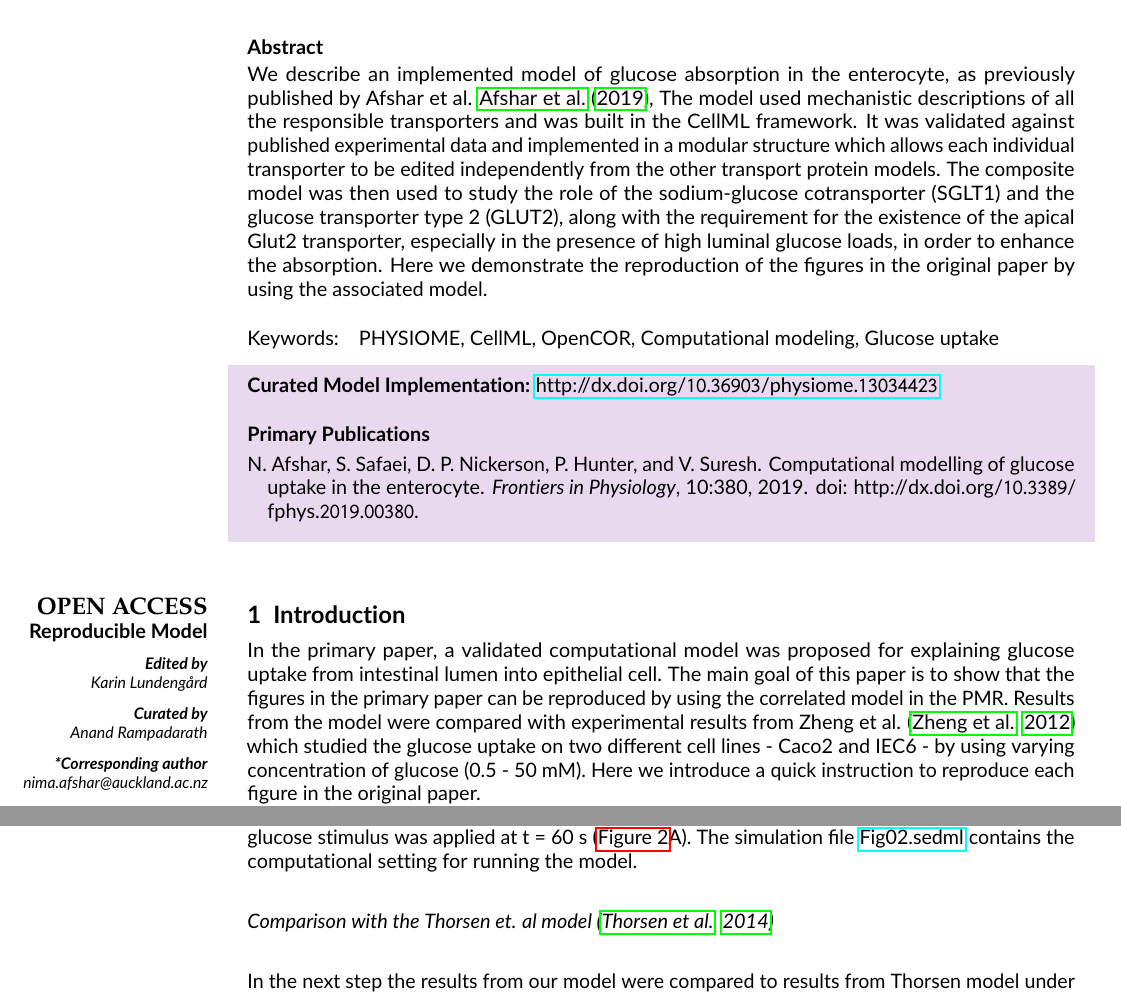
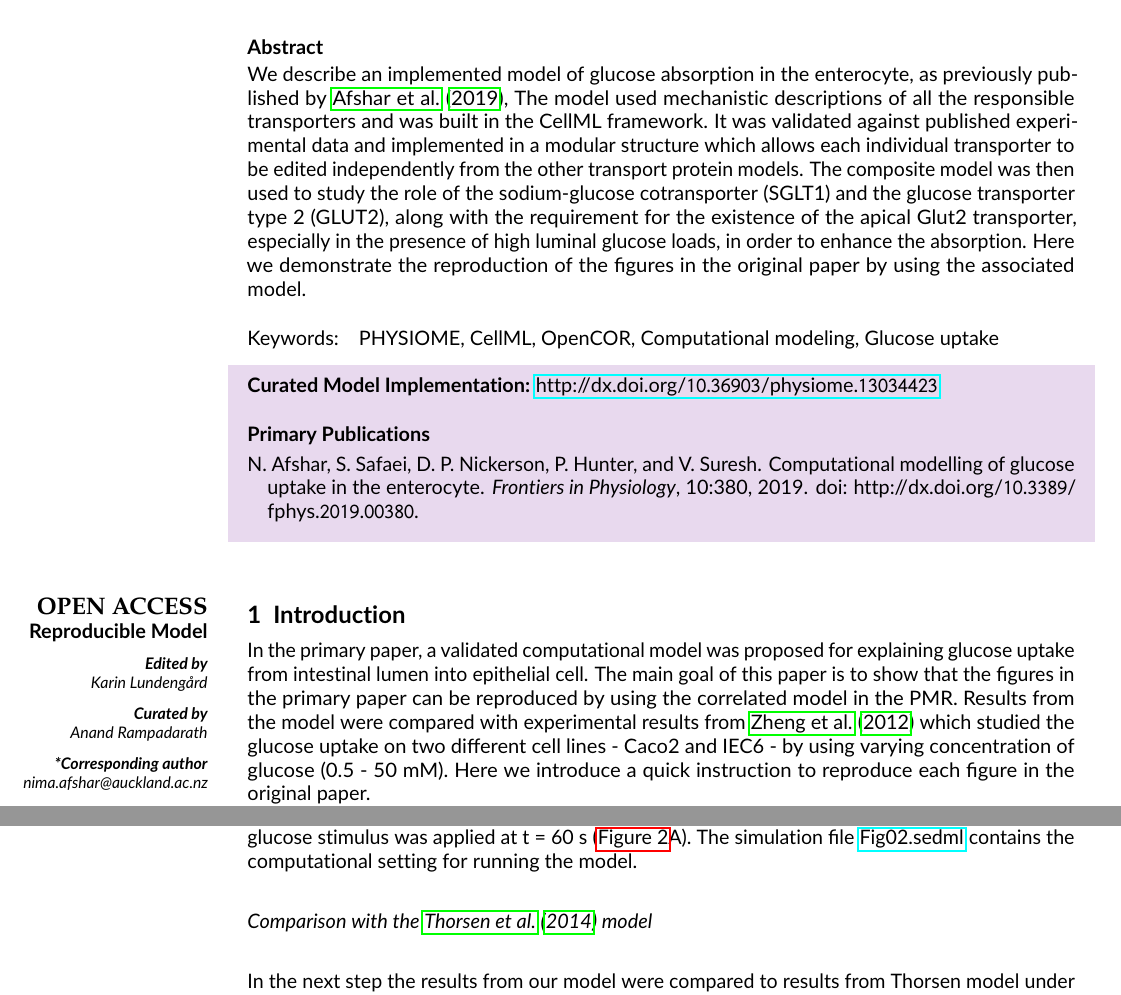
Before and after one commit to physiome-journal/S000008, a LaTeX document (source/tex/main.tex): two parts of pages 1 and 3 of 11, joined at a grey line, cut so that both start at the same text. Compiled offline with pdfLaTeX.

Commit message:
🐛 Fix redundant author citations

```diff
--- a/source/tex/main.tex
+++ b/source/tex/main.tex
@@ -31,7 +31,7 @@
 \maketitle
 
 \begin{abstract}
-We describe an implemented model of glucose absorption in the enterocyte, as previously published by Afshar et al. \cite{afshar2019computational}, The model used mechanistic descriptions of all the responsible transporters and was built in the CellML framework. It was validated against published experimental data and implemented in a modular structure which allows each individual transporter to be edited independently from the other transport protein models. The composite model was then used to study the role of the sodium-glucose
+We describe an implemented model of glucose absorption in the enterocyte, as previously published by \cite{afshar2019computational}, The model used mechanistic descriptions of all the responsible transporters and was built in the CellML framework. It was validated against published experimental data and implemented in a modular structure which allows each individual transporter to be edited independently from the other transport protein models. The composite model was then used to study the role of the sodium-glucose
 cotransporter (SGLT1) and the glucose transporter type 2 (GLUT2), along with the requirement for the existence of the apical Glut2 transporter, especially in the presence of high luminal glucose loads, in order to enhance the absorption. Here we demonstrate the reproduction of the figures in the original paper by using the associated model.
 \end{abstract}
 
@@ -41,7 +41,7 @@ cotransporter (SGLT1) and the glucose transporter type 2 (GLUT2), along with the
 
 \section{Introduction}
 
-In the primary paper, a validated computational model was proposed for explaining glucose uptake from intestinal lumen into epithelial cell. The main goal of this paper is to show that the figures in the primary paper can be reproduced by using the correlated model in the PMR. Results from the model were compared with experimental results from Zheng et al. \citep{zheng2012mechanisms} which studied the glucose uptake on two different cell lines - Caco2 and IEC6 - by using varying concentration of glucose (0.5 - 50 mM).
+In the primary paper, a validated computational model was proposed for explaining glucose uptake from intestinal lumen into epithelial cell. The main goal of this paper is to show that the figures in the primary paper can be reproduced by using the correlated model in the PMR. Results from the model were compared with experimental results from \citet{zheng2012mechanisms} which studied the glucose uptake on two different cell lines - Caco2 and IEC6 - by using varying concentration of glucose (0.5 - 50 mM).
 Here we introduce a quick instruction to reproduce each figure in the original paper.
 
 \section{Model description}
@@ -145,7 +145,7 @@ concentrations of glucose, E - sodium, F - potassium, G - chloride and H - pH ar
 \label{fig02}
 \end{figure}
 
-\textit{Comparison with the Thorsen et. al model \citep{thorsen2014transepithelial}}\newline
+\textit{Comparison with the \cite{thorsen2014transepithelial} model}\newline
 
 In the next step the results from our model were compared to results from Thorsen model under the same condition. Model outputs were normalised against the steady state values of the Thorsen model and are shown in \autoref{fig03}. We implemented the Thorsen model in CellML which can be found in the PMR link \footnote{\url{https://models.physiomeproject.org/workspace/5b8}}. All the values in our model are normalised against the corresponding steady-state values in the Thorsen model as described in the python script. \newpage
 
```
